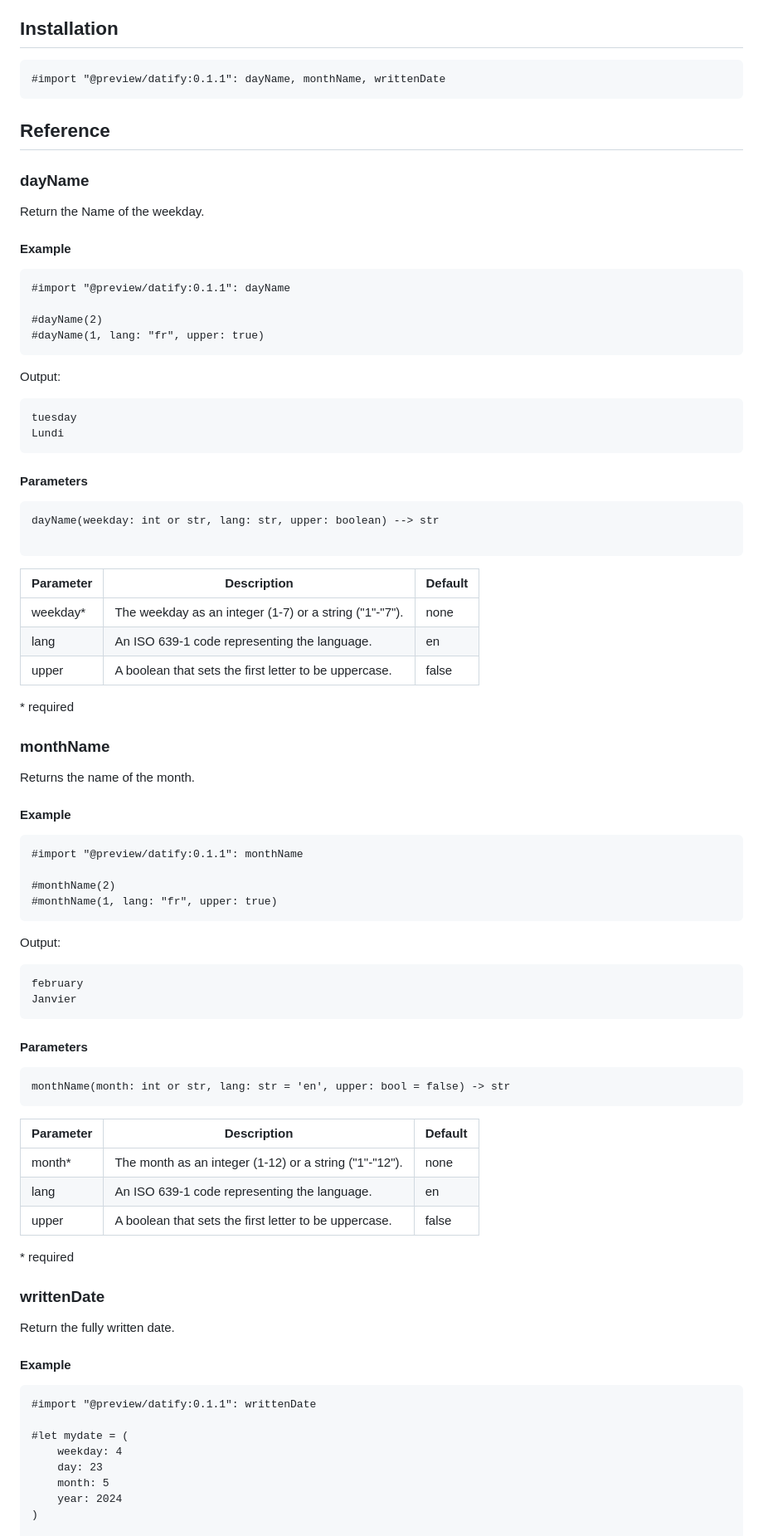
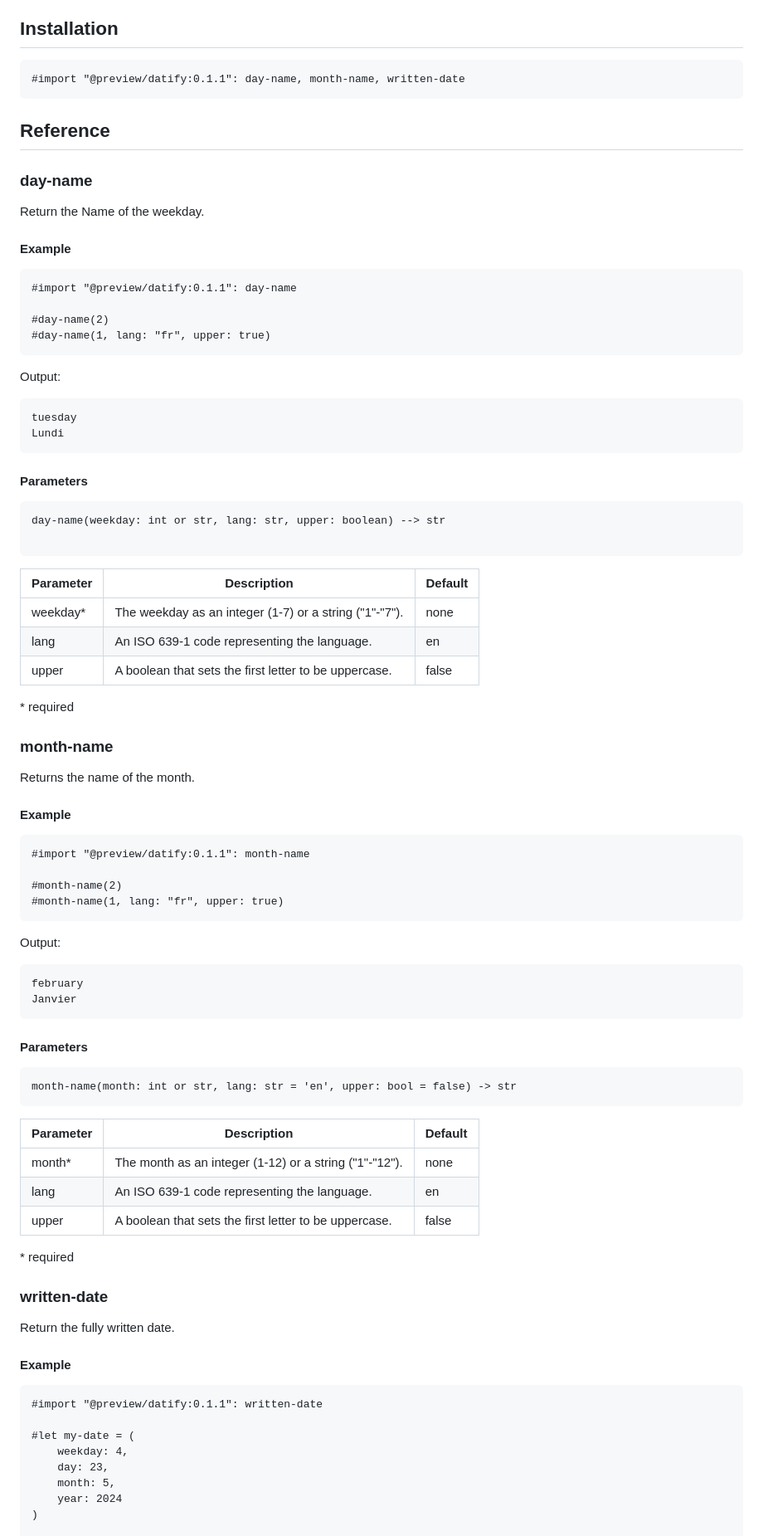
Before and after one commit to Jeomhps/datify, a Markdown page: README.md, the part around one of its changes. Shown at 83% size. GitHub-like rendering.

Commit message:
Follow the kebab-case changement.

````diff
--- a/README.md
+++ b/README.md
@@ -5,20 +5,20 @@ Datify is a simple date package that allows users to format dates in new ways an
 ## Installation
 
 ```typst
-#import "@preview/datify:0.1.1": dayName, monthName, writtenDate
+#import "@preview/datify:0.1.1": day-name, month-name, written-date
 ```
 
 ## Reference
 
-### dayName
+### day-name
 Return the Name of the weekday.
 #### Example
 
 ```typst
-#import "@preview/datify:0.1.1": dayName
+#import "@preview/datify:0.1.1": day-name
 
-#dayName(2)
-#dayName(1, lang: "fr", upper: true)
+#day-name(2)
+#day-name(1, lang: "fr", upper: true)
 ```
 
 Output:
@@ -30,7 +30,7 @@ Lundi
 
 #### Parameters
 ```typst
-dayName(weekday: int or str, lang: str, upper: boolean) --> str
+day-name(weekday: int or str, lang: str, upper: boolean) --> str
 
 ```
 |Parameter | Description | Default |
@@ -41,17 +41,17 @@ dayName(weekday: int or str, lang: str, upper: boolean) --> str
 
 \* required
 
-### monthName
+### month-name
 
 Returns the name of the month.
 
 #### Example
 
 ```typst
-#import "@preview/datify:0.1.1": monthName
+#import "@preview/datify:0.1.1": month-name
 
-#monthName(2)
-#monthName(1, lang: "fr", upper: true)
+#month-name(2)
+#month-name(1, lang: "fr", upper: true)
 ```
 
 Output:
@@ -63,7 +63,7 @@ Janvier
 
 #### Parameters
 ```typst
-monthName(month: int or str, lang: str = 'en', upper: bool = false) -> str
+month-name(month: int or str, lang: str = 'en', upper: bool = false) -> str
 ```
 |Parameter | Description | Default |
 |--|--|--|
@@ -73,19 +73,19 @@ monthName(month: int or str, lang: str = 'en', upper: bool = false) -> str
 
 \* required
 
-### writtenDate
+### written-date
 
 Return the fully written date.
 
 #### Example
 
 ```typst
-#import "@preview/datify:0.1.1": writtenDate
+#import "@preview/datify:0.1.1": written-date
 
-#let mydate = (
-    weekday: 4
-    day: 23
-    month: 5
+#let my-date = (
+    weekday: 4,
+    day: 23,
+    month: 5,
     year: 2024
 )
 
````
Also changed, not shown: other parts of README.md (+4 -4 lines).
